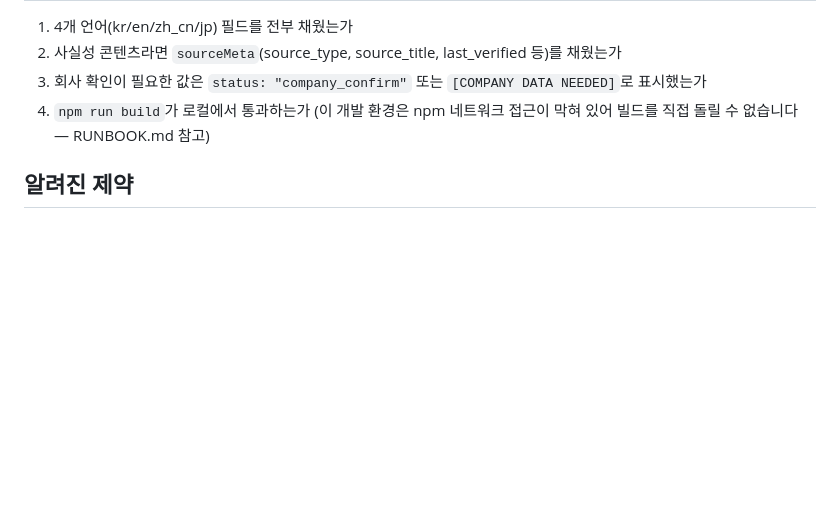
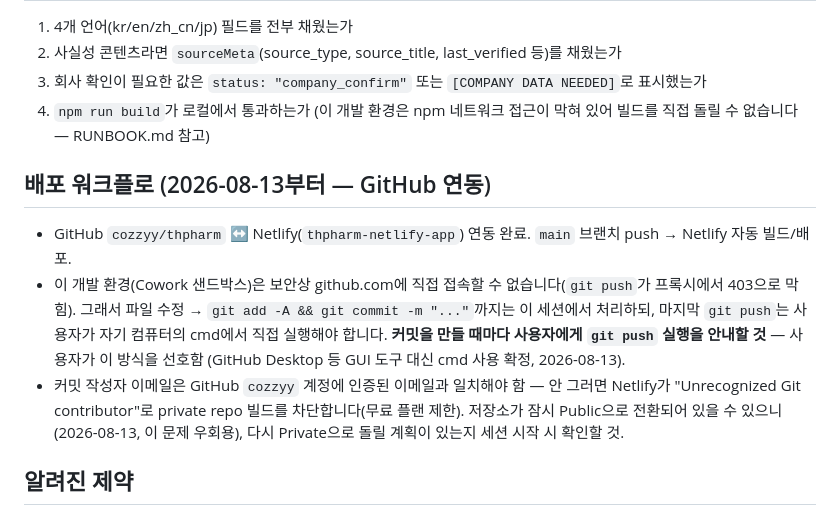
Before and after one commit to thpharmcorp/thpharm, a Markdown page: CLAUDE.md, the part around the change. Drawn GitHub-style; blank space fills up the shorter version.

Commit message:
CLAUDE.md: GitHub/Netlify 배포 워크플로 및 push 안내 규칙 문서화

```diff
--- a/CLAUDE.md
+++ b/CLAUDE.md
@@ -48,6 +48,20 @@
 4. `npm run build`가 로컬에서 통과하는가 (이 개발 환경은 npm 네트워크 접근이 막혀 있어
    빌드를 직접 돌릴 수 없습니다 — RUNBOOK.md 참고)
 
+## 배포 워크플로 (2026-08-13부터 — GitHub 연동)
+
+- GitHub `cozzyy/thpharm` ↔ Netlify(`thpharm-netlify-app`) 연동 완료. `main` 브랜치 push →
+  Netlify 자동 빌드/배포.
+- 이 개발 환경(Cowork 샌드박스)은 보안상 github.com에 직접 접속할 수 없습니다(`git push`가
+  프록시에서 403으로 막힘). 그래서 파일 수정 → `git add -A && git commit -m "..."`까지는
+  이 세션에서 처리하되, 마지막 `git push`는 사용자가 자기 컴퓨터의 cmd에서 직접 실행해야 합니다.
+  **커밋을 만들 때마다 사용자에게 `git push` 실행을 안내할 것** — 사용자가 이 방식을 선호함
+  (GitHub Desktop 등 GUI 도구 대신 cmd 사용 확정, 2026-08-13).
+- 커밋 작성자 이메일은 GitHub `cozzyy` 계정에 인증된 이메일과 일치해야 함 — 안 그러면 Netlify가
+  "Unrecognized Git contributor"로 private repo 빌드를 차단합니다(무료 플랜 제한). 저장소가
+  잠시 Public으로 전환되어 있을 수 있으니(2026-08-13, 이 문제 우회용), 다시 Private으로 돌릴
+  계획이 있는지 세션 시작 시 확인할 것.
+
 ## 알려진 제약
 
 이 코드베이스의 상당 부분은 npm 패키지 레지스트리 접근이 차단된 환경(Claude Cowork 샌드박스,
```
